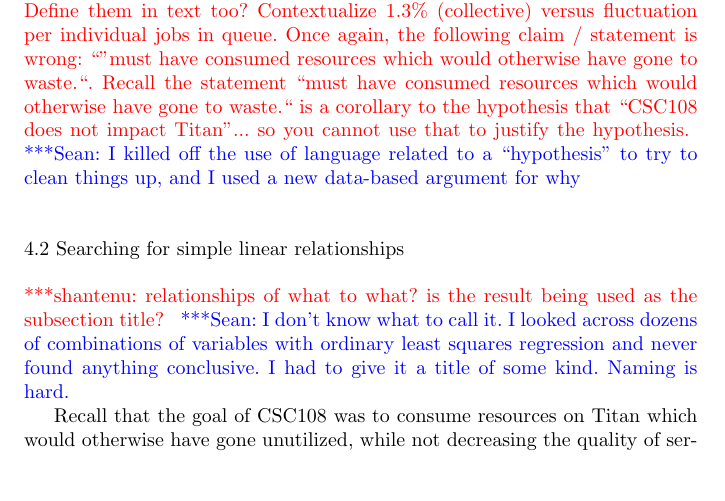
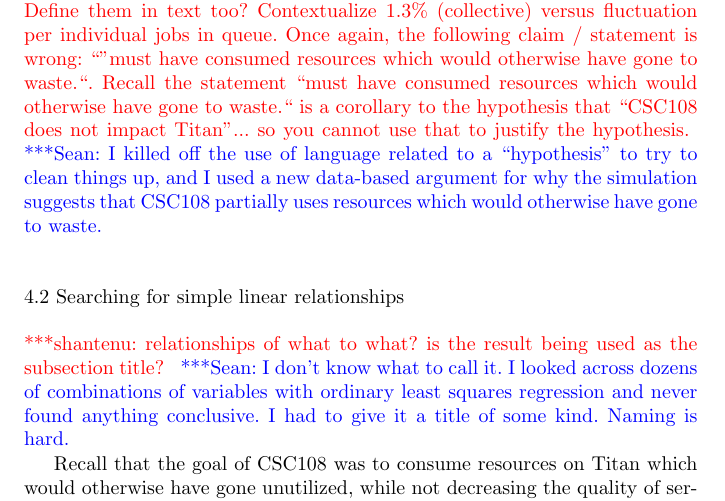
Before and after one commit to ATLAS-Titan/CSW-BigScience, a LaTeX paper (main.tex, which reads section4.tex): part of page 16 of 32, cut so that both start at the same text, the shorter picture padded with empty space. Compiled offline with pdfLaTeX.

Commit message:
Finished other half of note

```diff
--- a/section4.tex
+++ b/section4.tex
@@ -207,7 +207,9 @@ the statement ``must have consumed resources which would otherwise have gone
 to waste.`` is a corollary to the hypothesis that ``CSC108 does not impact
 Titan''... so you cannot use that to justify the hypothesis.}
 \seannote{I killed off the use of language related to a ``hypothesis'' to try
-to clean things up, and I used a new data-based argument for why }
+to clean things up, and I used a new data-based argument for why the simulation
+suggests that CSC108 partially uses resources which would otherwise have gone
+to waste.}
 
 % For tables use
 \begin{table}
```
